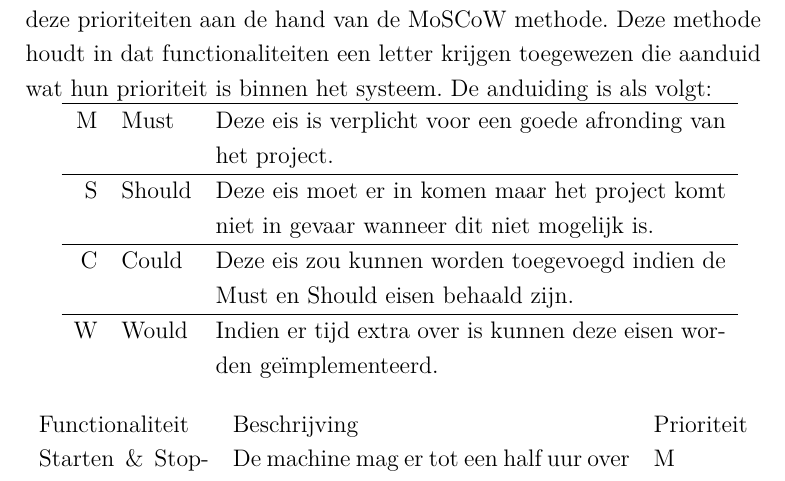
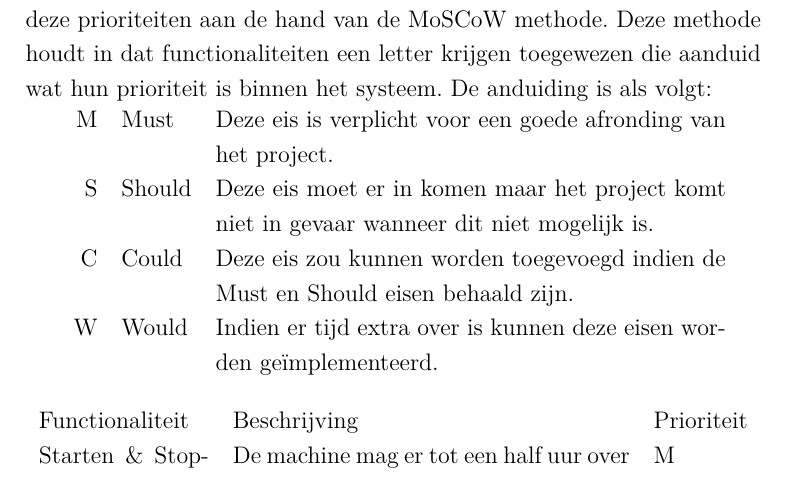
Before and after one commit to martijnvandijk/th06, a LaTeX document (Documentatie/Plan van aanpak/plan_van_aanpak.tex, which reads Documentatie/Plan van aanpak/Chapters/Producten.tex): part of page 4 of 6 before the commit and part of page 4 of 12 after it, cut so that both start at the same text. Compiled offline with XeLaTeX.

Commit message:
corrected epic fail courtesy of Aydin

```diff
--- a/Documentatie/Plan van aanpak/Chapters/Producten.tex
+++ b/Documentatie/Plan van aanpak/Chapters/Producten.tex
@@ -29,13 +29,9 @@ Wij maken een lijst van deze prioriteiten aan de hand van de MoSCoW methode. Dez
 De anduiding is als volgt:
 
 \begin{tabular}{ r  l p{9cm} }
-\hline
 M & Must & Deze eis is verplicht voor een goede afronding van het project. \\
-\hline
 S & Should & Deze eis moet er in komen maar het project komt niet in gevaar wanneer dit niet mogelijk is. \\
-\hline
 C & Could & Deze eis zou kunnen worden toegevoegd indien de Must en Should eisen behaald zijn. \\
-\hline
 W & Would & Indien er tijd extra over is kunnen deze eisen worden geïmplementeerd. \\
 \end{tabular}
 
```
Also changed, not shown: Documentatie/Plan van aanpak/Chapters/Producten.tex (2 more changed lines).
